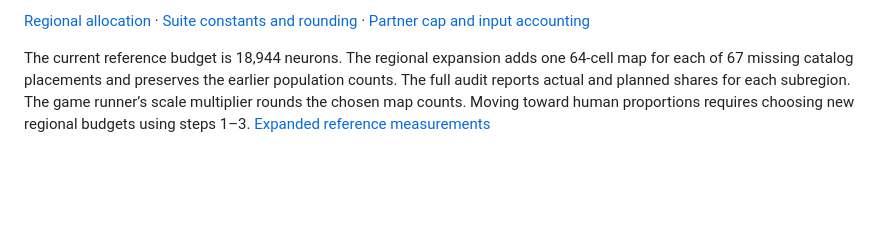
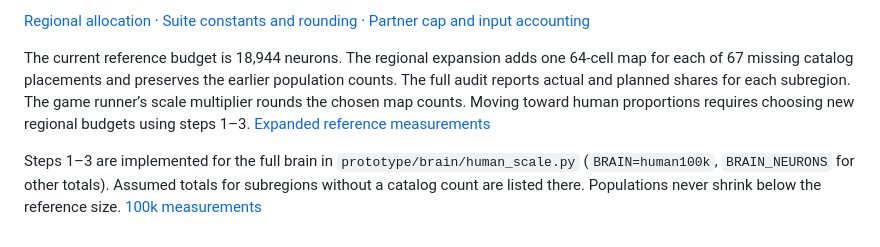
Before and after one commit to DocFoxHound/LittleBrain, a Markdown page: docs/scaling.md, the part around the change. Drawn GitHub-style; blank space fills up the shorter version.

```diff
--- a/docs/scaling.md
+++ b/docs/scaling.md
@@ -9,3 +9,6 @@
 [Regional allocation](../prototype/brain/regions.py) · [Suite constants and rounding](../prototype/brain/suites.py) · [Partner cap and input accounting](../prototype/brain/federation.py)
 
 The current reference budget is 18,944 neurons. The regional expansion adds one 64-cell map for each of 67 missing catalog placements and preserves the earlier population counts. The full audit reports actual and planned shares for each subregion. The game runner’s scale multiplier rounds the chosen map counts. Moving toward human proportions requires choosing new regional budgets using steps 1–3. [Expanded reference measurements](../notes/66-expanded-reference-verification.md)
+
+
+Steps 1–3 are implemented for the full brain in `prototype/brain/human_scale.py` (`BRAIN=human100k`, `BRAIN_NEURONS` for other totals). Assumed totals for subregions without a catalog count are listed there. Populations never shrink below the reference size. [100k measurements](../notes/70-human-proportion-100k.md)
```
Also changed, not shown: AGENTS.md (+6 -1 lines), README.md (+1 -0 lines), notes/70-human-proportion-100k.md (added, +78 -0 lines), docs/screenshots/viewer_human100k.png (added), 5 other files.
